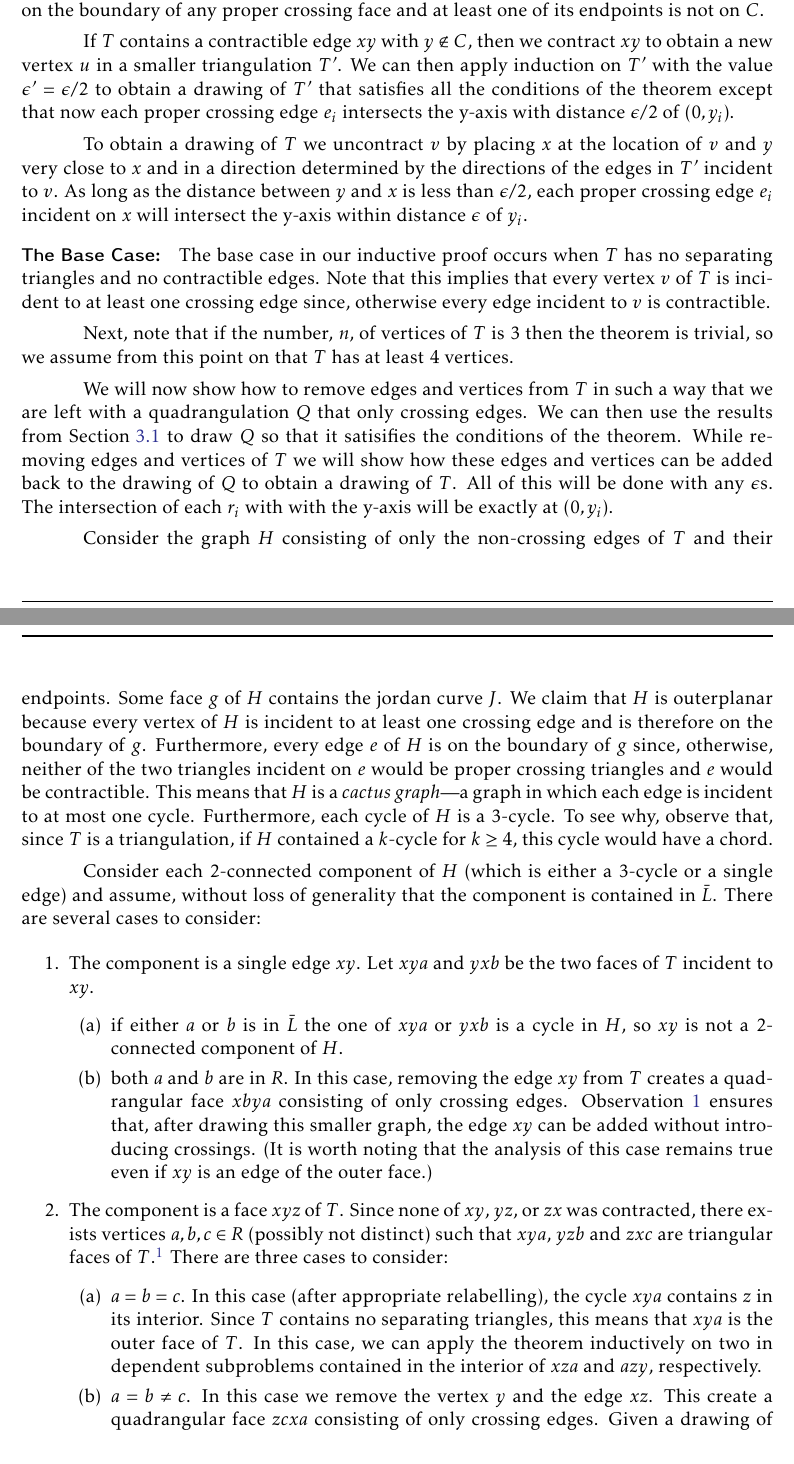
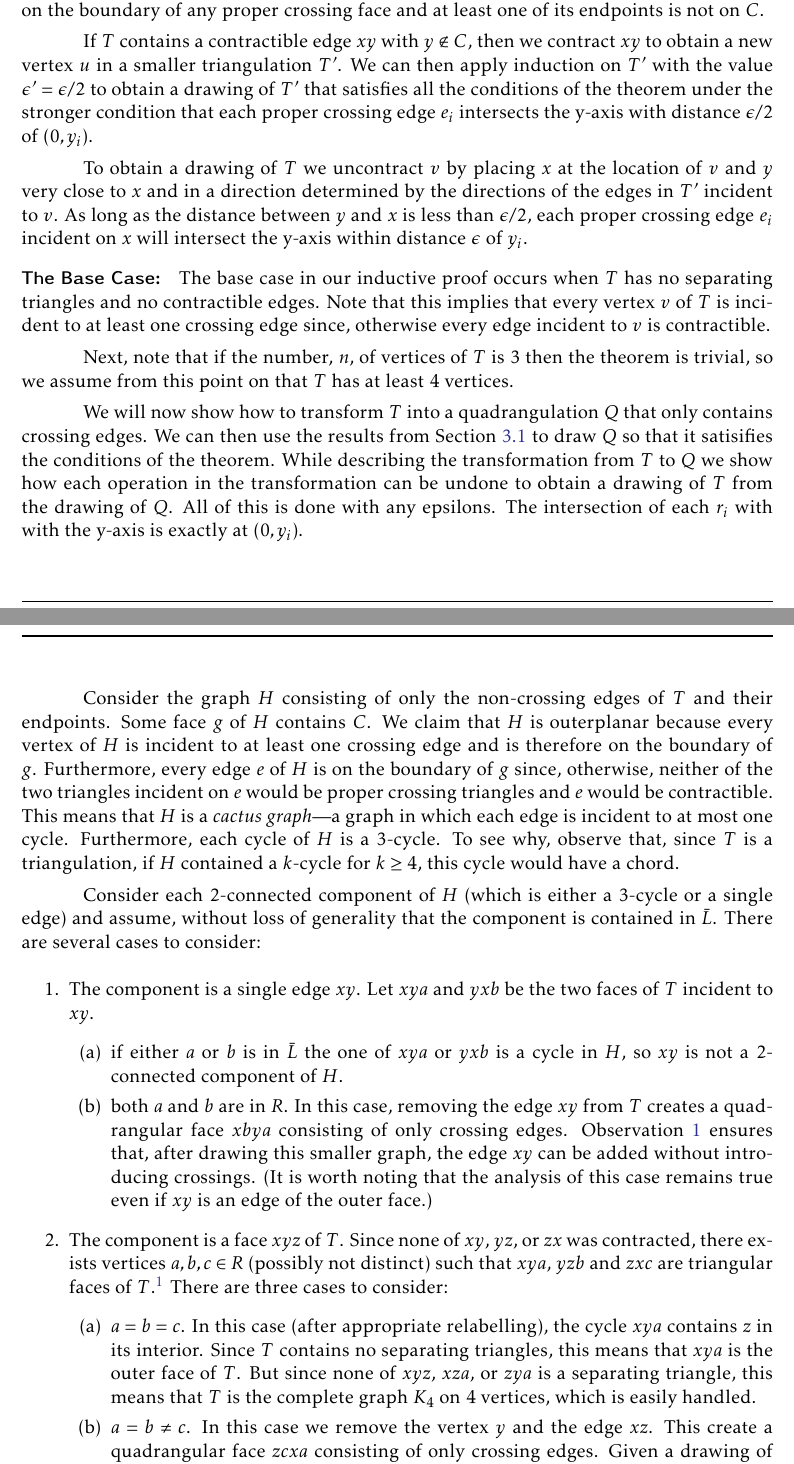
Before and after one commit to patmorin/freecoll, a LaTeX document (freecoll.tex): two parts of pages 5 and 6 of 7, joined at a grey line, cut so that both start at the same text. Compiled offline with pdfLaTeX.

Commit message:
Restructuring

```diff
--- a/freecoll.tex
+++ b/freecoll.tex
@@ -379,11 +381,11 @@ We will sometimes make use of this simple fact:
 
    If $T$ contains a contractible edge $xy$ with $y\not\in C$,
    then we contract $xy$ to obtain a new vertex $u$ in a smaller
-   triangulation $T'$.   We can then apply induction on $T'$ with
-   the value $\epsilon'=\epsilon/2$ to obtain a drawing of $T'$ that
-   satisfies all the conditions of the theorem except that now each proper
-   crossing edge $e_i$ intersects the y-axis with distance $\epsilon/2$ of
-   $(0,y_i)$.
+   triangulation $T'$.   We can then apply induction on $T'$ with the
+   value $\epsilon'=\epsilon/2$ to obtain a drawing of $T'$ that satisfies
+   all the conditions of the theorem under the stronger condition that
+   each proper crossing edge $e_i$ intersects the y-axis with distance
+   $\epsilon/2$ of $(0,y_i)$.
 
    To obtain a drawing of $T$ we uncontract $v$ by placing $x$ at
    the location of $v$ and $y$ very close to $x$ and in a direction
@@ -402,27 +404,26 @@ We will sometimes make use of this simple fact:
    the theorem is trivial, so we assume from this point on that $T$
    has at least 4 vertices.
 
-   We will now show how to remove edges and vertices from $T$ in such a
-   way that we are left with a quadrangulation $Q$ that only crossing
-   edges.  We can then use the results from \secref{quad}
-   to draw $Q$ so that it satisifies the conditions of the theorem.
-   While removing edges and vertices of $T$ we will show how these edges
-   and vertices can be added back to the drawing of $Q$ to obtain a
-   drawing of $T$.  All of this will be done with any $\epsilon$s. The
-   intersection of each $r_i$ with with the y-axis will be exactly
-   at $(0,y_i)$.
+   We will now show how to transform $T$ into a quadrangulation $Q$
+   that only contains crossing edges.  We can then use the results from
+   \secref{quad} to draw $Q$ so that it satisifies the conditions of
+   the theorem.  While describing the transformation from $T$ to $Q$ we
+   show how each operation in the transformation can be undone to obtain
+   a drawing of $T$ from the drawing of $Q$.  All of this is done with
+   any epsilons. The intersection of each $r_i$ with with the y-axis is
+   exactly at $(0,y_i)$.
 
-   Consider the graph $H$ consisting of only the non-crossing edges of
-   $T$ and their endpoints.  Some face $g$ of $H$ contains the jordan
-   curve $J$.  We claim that $H$ is outerplanar because every vertex of
-   $H$ is incident to at least one crossing edge and is therefore on the
-   boundary of $g$.  Furthermore, every edge $e$ of $H$ is on the boundary
-   of $g$ since, otherwise, neither of the two triangles incident on $e$
-   would be proper crossing triangles and $e$ would be contractible.
-   This means that $H$ is a \emph{cactus graph}---a graph in which each
-   edge is incident to at most one cycle.  Furthermore, each cycle of $H$
-   is a 3-cycle.  To see why, observe that, since $T$ is a triangulation,
-   if $H$ contained a $k$-cycle for $k\ge 4$, this cycle would have a chord.
+   Consider the graph $H$ consisting of only the non-crossing edges of $T$
+   and their endpoints.  Some face $g$ of $H$ contains $C$.  We claim
+   that $H$ is outerplanar because every vertex of $H$ is incident to
+   at least one crossing edge and is therefore on the boundary of $g$.
+   Furthermore, every edge $e$ of $H$ is on the boundary of $g$ since,
+   otherwise, neither of the two triangles incident on $e$ would be proper
+   crossing triangles and $e$ would be contractible.  This means that
+   $H$ is a \emph{cactus graph}---a graph in which each edge is incident
+   to at most one cycle.  Furthermore, each cycle of $H$ is a 3-cycle.
+   To see why, observe that, since $T$ is a triangulation, if $H$
+   contained a $k$-cycle for $k\ge 4$, this cycle would have a chord.
 
    Consider each 2-connected component of $H$ (which is either a 3-cycle
    or a single edge) and assume, without loss of generality that the
@@ -452,9 +453,9 @@ We will sometimes make use of this simple fact:
           \item $a=b=c$.  In this case (after appropriate relabelling),
             the cycle $xya$ contains $z$ in its interior.  Since $T$
             contains no separating triangles, this means that $xya$
-            is the outer face of $T$. In this case, we can apply
-            the theorem inductively on two in dependent subproblems
-            contained in the interior of $xza$ and $azy$, respectively.
+            is the outer face of $T$. But since none of $xyz$, $xza$,
+            or $zya$ is a separating triangle, this means that $T$ is the
+            complete graph $K_4$ on 4 vertices, which is easily handled.
           \item $a=b\neq c$. In this case we remove the vertex $y$
             and the edge $xz$.  This create a quadrangular face $zcxa$
             consisting of only crossing edges.  Given a drawing of
```
Also changed, not shown: freecoll.tex (6 more changed lines).
